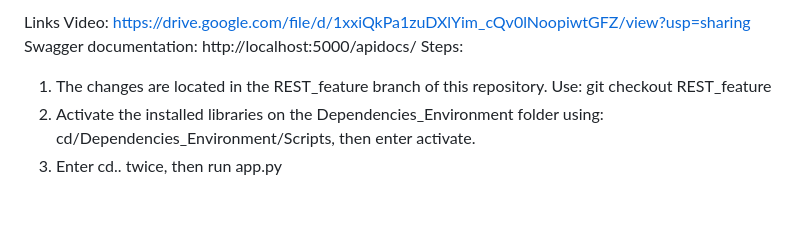
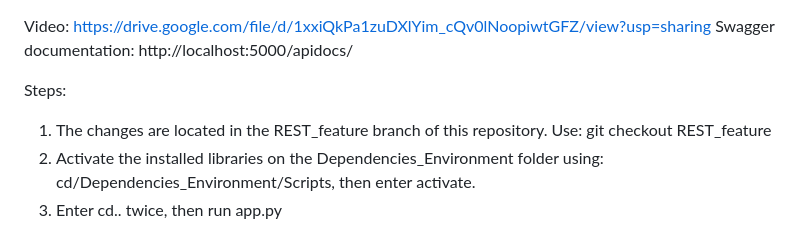
Before and after one commit to clamytoe/Task-Manager, a Markdown page: README.md, the part around the change. Rendered like a GitHub page; blank space fills up the shorter version.

```diff
--- a/README.md
+++ b/README.md
@@ -1,6 +1,6 @@
-Links
 Video: https://drive.google.com/file/d/1xxiQkPa1zuDXlYim_cQv0lNoopiwtGFZ/view?usp=sharing
 Swagger documentation: http://localhost:5000/apidocs/
+
 Steps:
 1. The changes are located in the REST_feature branch of this repository. Use: git checkout REST_feature
 2. Activate the installed libraries on the Dependencies_Environment folder using: cd/Dependencies_Environment/Scripts, then enter activate.
```
